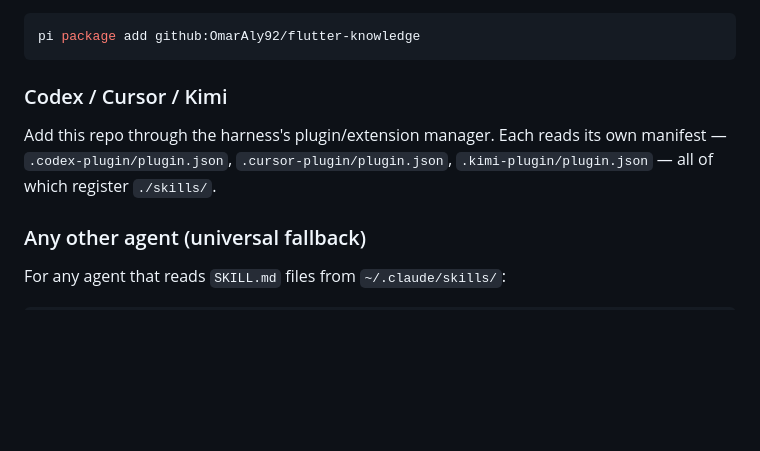
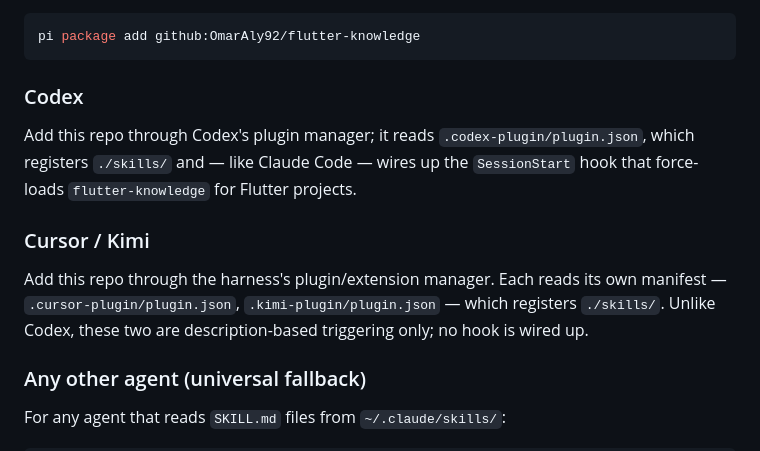
Before and after one commit to OmarAly92/flutter-knowledge, a Markdown page: README.md, the part around the change. Drawn GitHub-style; blank space fills up the shorter version.

Commit message:
Update README.md: enhance Codex section with plugin manager details

````diff
--- a/README.md
+++ b/README.md
@@ -93,11 +93,18 @@ Install the package (its `package.json` exposes the Pi extension and skills):
 pi package add github:OmarAly92/flutter-knowledge
 ```
 
-### Codex / Cursor / Kimi
+### Codex
+
+Add this repo through Codex's plugin manager; it reads `.codex-plugin/plugin.json`,
+which registers `./skills/` and — like Claude Code — wires up the `SessionStart`
+hook that force-loads `flutter-knowledge` for Flutter projects.
+
+### Cursor / Kimi
 
 Add this repo through the harness's plugin/extension manager. Each reads its own
-manifest — `.codex-plugin/plugin.json`, `.cursor-plugin/plugin.json`,
-`.kimi-plugin/plugin.json` — all of which register `./skills/`.
+manifest — `.cursor-plugin/plugin.json`, `.kimi-plugin/plugin.json` — which
+registers `./skills/`. Unlike Codex, these two are description-based triggering
+only; no hook is wired up.
 
 ### Any other agent (universal fallback)
 
````
